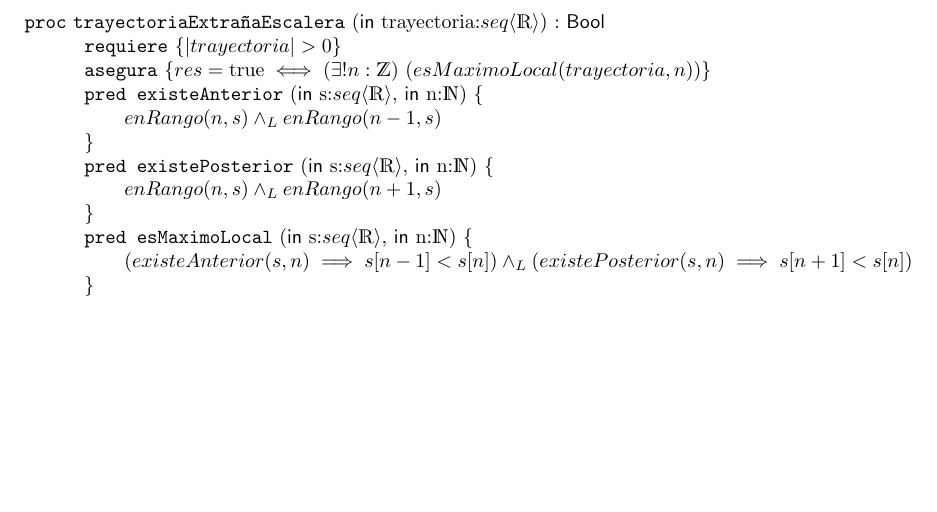
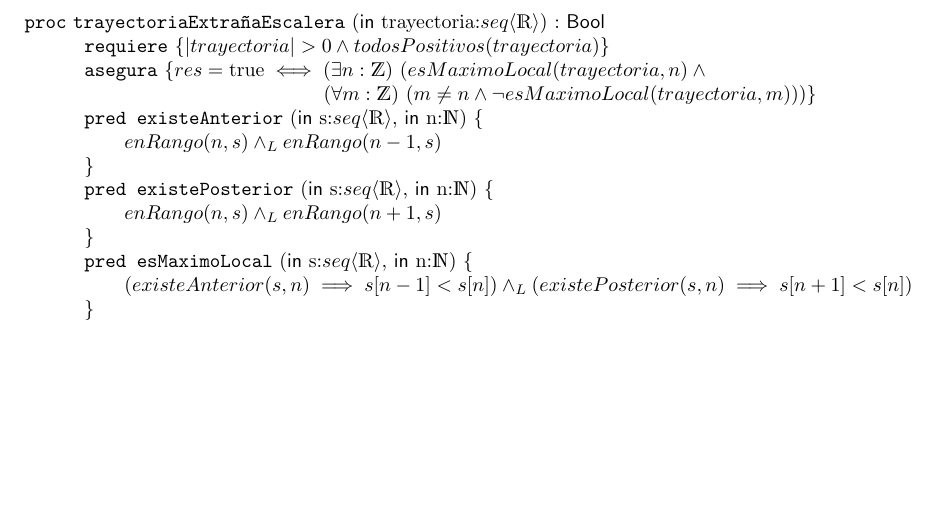
Before and after one commit to cairenahuel/Algo2, a LaTeX document (ejercicio3.tex): part of the page, cut so that both start at the same text. Compiled offline with pdfLaTeX.

Commit message:
candidado a ejercicio 3 post correccion

```diff
--- a/ejercicio3.tex
+++ b/ejercicio3.tex
@@ -1,10 +1,11 @@
 \documentclass[document.tex]{subfiles}
 \begin{document}
 \begin{proc}{trayectoriaExtrañaEscalera}{\In trayectoria:\TLista{\float}}{\bool}
-\requiere{|trayectoria|>0}
+\requiere{|trayectoria|>0\land todosPositivos(trayectoria)}
 \asegura{
 res=\True \iff
-\existe[unalinea]{!n}{\ent}{esMaximoLocal(trayectoria,n)}
+\existe[unalinea]{n}{\ent}{esMaximoLocal(trayectoria,n) \land
+\\\hspace*{12em}\paraTodo[unalinea]{m}{\ent}{m\not=n\land \lnot esMaximoLocal(trayectoria,m)}}
 }
 
 \pred{existeAnterior}{\In s:\TLista{\float}, \In n:\nat}
```
